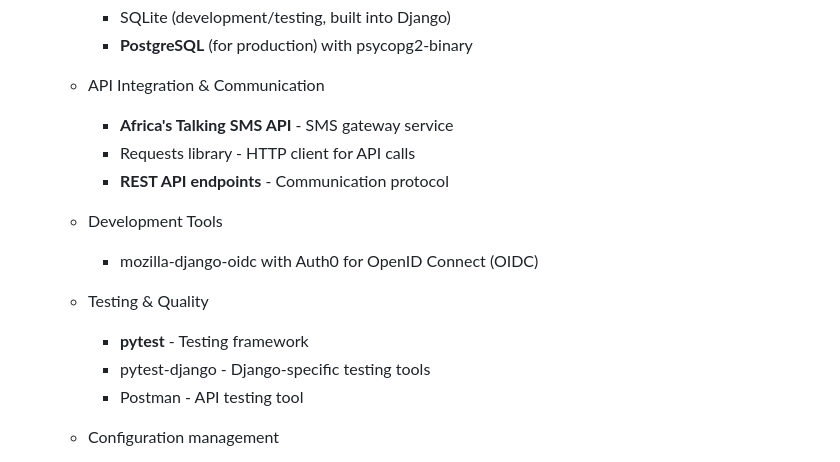
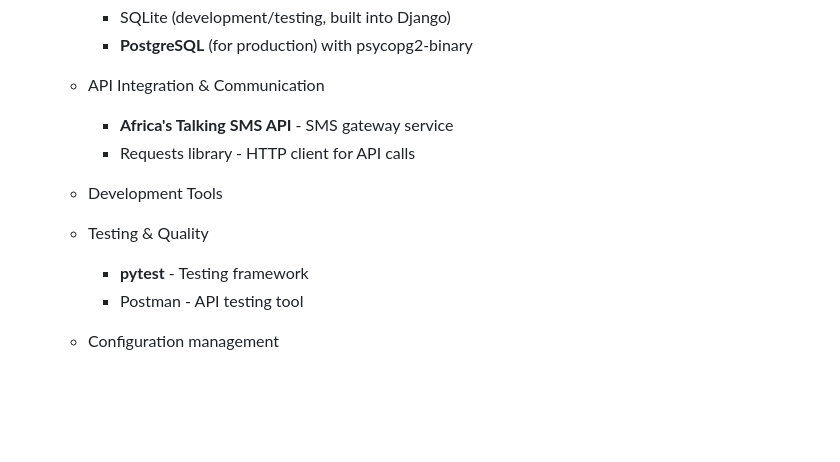
Before and after one commit to Dennis-devs/sales-service, a Markdown page: README.md, the part around the change. Rendered like a GitHub page; blank space fills up the shorter version.

```diff
--- a/README.md
+++ b/README.md
@@ -15,12 +15,10 @@
   - API Integration & Communication
     - **Africa's Talking SMS API** - SMS gateway service
     - Requests library - HTTP client for API calls
-    - **REST API endpoints** - Communication protocol
   - Development Tools
-    - mozilla-django-oidc with Auth0 for OpenID Connect (OIDC)
+
   - Testing & Quality
     - **pytest** - Testing framework
-    - pytest-django - Django-specific testing tools
     - Postman - API testing tool
   - Configuration management
     - **Ansible** used for dependency installation and migrations
```
